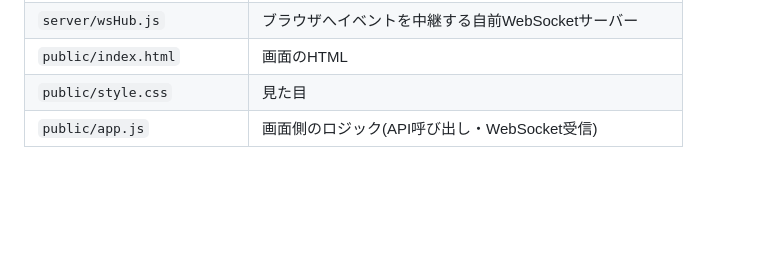
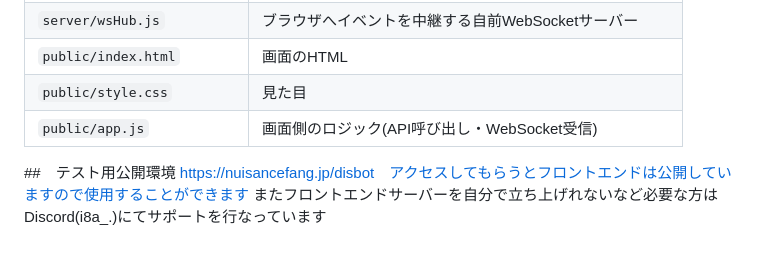
Before and after one commit to sirasabas/discordbot-client-web, a Markdown page: README.md, the part around the change. Rendered like a GitHub page; blank space fills up the shorter version.

```diff
--- a/README.md
+++ b/README.md
@@ -121,3 +121,6 @@ npm start
 | `public/index.html` | 画面のHTML |
 | `public/style.css` | 見た目 |
 | `public/app.js` | 画面側のロジック(API呼び出し・WebSocket受信) |
+##　テスト用公開環境
+https://nuisancefang.jp/disbot　アクセスしてもらうとフロントエンドは公開していますので使用することができます
+またフロントエンドサーバーを自分で立ち上げれないなど必要な方はDiscord(i8a_.)にてサポートを行なっています
```
